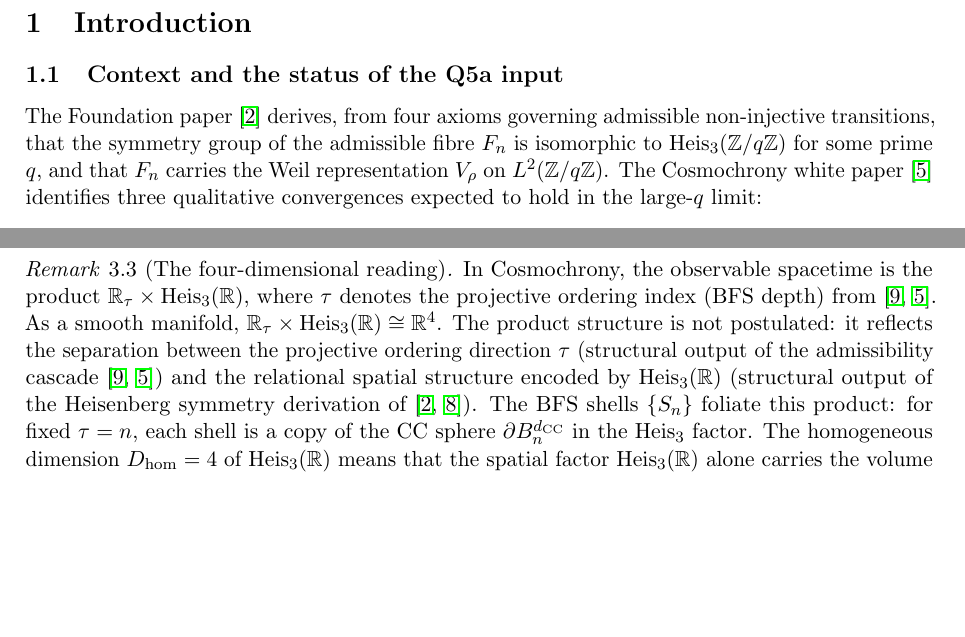
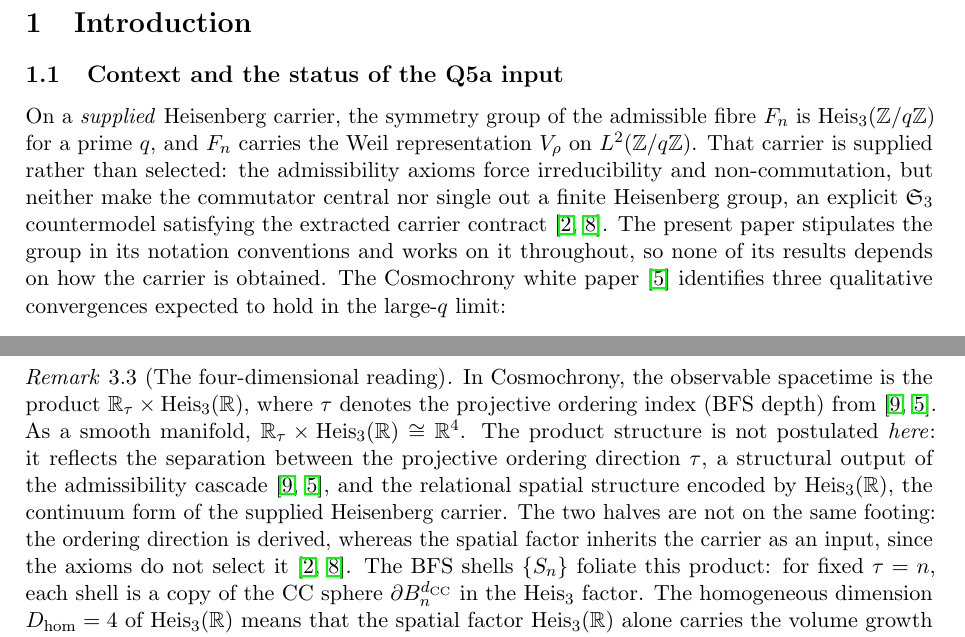
Before and after one commit to Cosmochrony/q5b, a LaTeX paper (tex/q5b.tex): two parts of pages 3 and 6 of 14, joined at a grey line, cut so that both start at the same text, the shorter picture padded with empty space. Compiled offline with pdfLaTeX.

Commit message:
Q5b 2.1: the Heisenberg carrier is supplied, and the spatial factor inherits it
Foundation 2.2 and HeisenbergStructure 2.1 establish that the admissibility
axioms force irreducibility and non-commutation but neither make the commutator
central nor select a finite Heisenberg group, an explicit S_3 countermodel
satisfying the extracted carrier contract. Three sites of this paper still
presented the carrier as derived.

The introduction no longer says the Foundation paper derives the symmetry group
from four axioms; it states the carrier as supplied, names the obstruction, and
records that this paper stipulates the group in its notation and works on it
throughout, so no result depends on how the carrier is obtained.

Two interpretive remarks are narrowed rather than deleted, because each made a
claim in the paper's own voice. Remark 3.3 kept "the product structure is not
postulated" while grounding the spatial half in a Heisenberg symmetry derivation;
it now says the two halves are not on the same footing, the ordering direction
being derived while the spatial factor inherits the carrier as an input. Remark
6.2 called the non-injective projection the generator of the Heisenberg symmetry
group; it now has that projection generate the BFS shell structure and act on the
supplied group.

No theorem, hypothesis, equation or value changes. The exported numbers that ten
consumers cite are identical: Theorem 2.1 (Bass-Guivarch), Theorem 3.2 (Pansu),
Theorem 5.2 (metric extraction), Theorem 6.1 (Lorentzian signature) and Remark
3.3, whose tau-to-BFS-depth identification is untouched. Page count and box
counts are unchanged: 14 pages, one overfull and two underfull.

This is a minor bump: no theorem changes category. It is more than provenance
only because the two remarks state interpretations the paper asserts itself.

The empty PDF metadata is a known defect and is deliberately excluded from this
perimeter.

```diff
--- a/tex/q5b.tex
+++ b/tex/q5b.tex
@@ -99,10 +99,15 @@ Four-Dimensional Lorentzian Geometry\\[6pt]
 
   \subsection{Context and the status of the Q5a input}
 
-    The Foundation paper~\cite{Beau2026m} derives, from four axioms governing admissible
-    non-injective transitions, that the symmetry group of the admissible fibre $F_n$ is
-    isomorphic to $\HeisZ$ for some prime $q$, and that $F_n$ carries the Weil representation
+    On a \emph{supplied} Heisenberg carrier, the symmetry group of the admissible fibre $F_n$ is
+    $\HeisZ$ for a prime $q$, and $F_n$ carries the Weil representation
     $V_\rho$ on $L^2(\mathbb{Z}/q\mathbb{Z})$.
+    That carrier is supplied rather than selected: the admissibility axioms force irreducibility and
+    non-commutation, but neither make the commutator central nor single out a finite Heisenberg
+    group, an explicit $\mathfrak{S}_3$ countermodel satisfying the extracted carrier
+    contract~\cite{Beau2026m,Beau2026HeisenbergStructure}.
+    The present paper stipulates the group in its notation conventions and works on it throughout,
+    so none of its results depends on how the carrier is obtained.
     The Cosmochrony white paper~\cite{Cosmochrony} identifies three qualitative convergences
     expected to hold in the large-$q$ limit:
     \begin{enumerate}
@@ -374,11 +379,13 @@ Four-Dimensional Lorentzian Geometry\\[6pt]
       $\mathbb{R}_\tau \times \HeisR$, where $\tau$ denotes the projective ordering
       index (BFS depth) from~\cite{Beau2026pto,Cosmochrony}.
       As a smooth manifold, $\mathbb{R}_\tau \times \HeisR \cong \mathbb{R}^4$.
-      The product structure is not postulated: it reflects the separation between
-      the projective ordering direction~$\tau$ (structural output of the admissibility
-      cascade~\cite{Beau2026pto,Cosmochrony}) and the relational spatial structure
-      encoded by $\HeisR$ (structural output of the Heisenberg symmetry derivation
-      of~\cite{Beau2026m,Beau2026HeisenbergStructure}).
+      The product structure is not postulated \emph{here}: it reflects the separation between
+      the projective ordering direction~$\tau$, a structural output of the admissibility
+      cascade~\cite{Beau2026pto,Cosmochrony}, and the relational spatial structure
+      encoded by $\HeisR$, the continuum form of the supplied Heisenberg carrier.
+      The two halves are not on the same footing: the ordering direction is derived, whereas the
+      spatial factor inherits the carrier as an input, since the axioms do not select
+      it~\cite{Beau2026m,Beau2026HeisenbergStructure}.
       The BFS shells $\{\Sn\}$ foliate this product: for fixed $\tau = n$, each shell is a
       copy of the CC sphere $\partial B_n^{\dCC}$ in the Heis$_3$ factor.
       The homogeneous dimension $\Dhom = 4$ of $\HeisR$ means that the spatial factor
```
Also changed, not shown: tex/q5b.tex (6 more changed lines), 1 other file.
